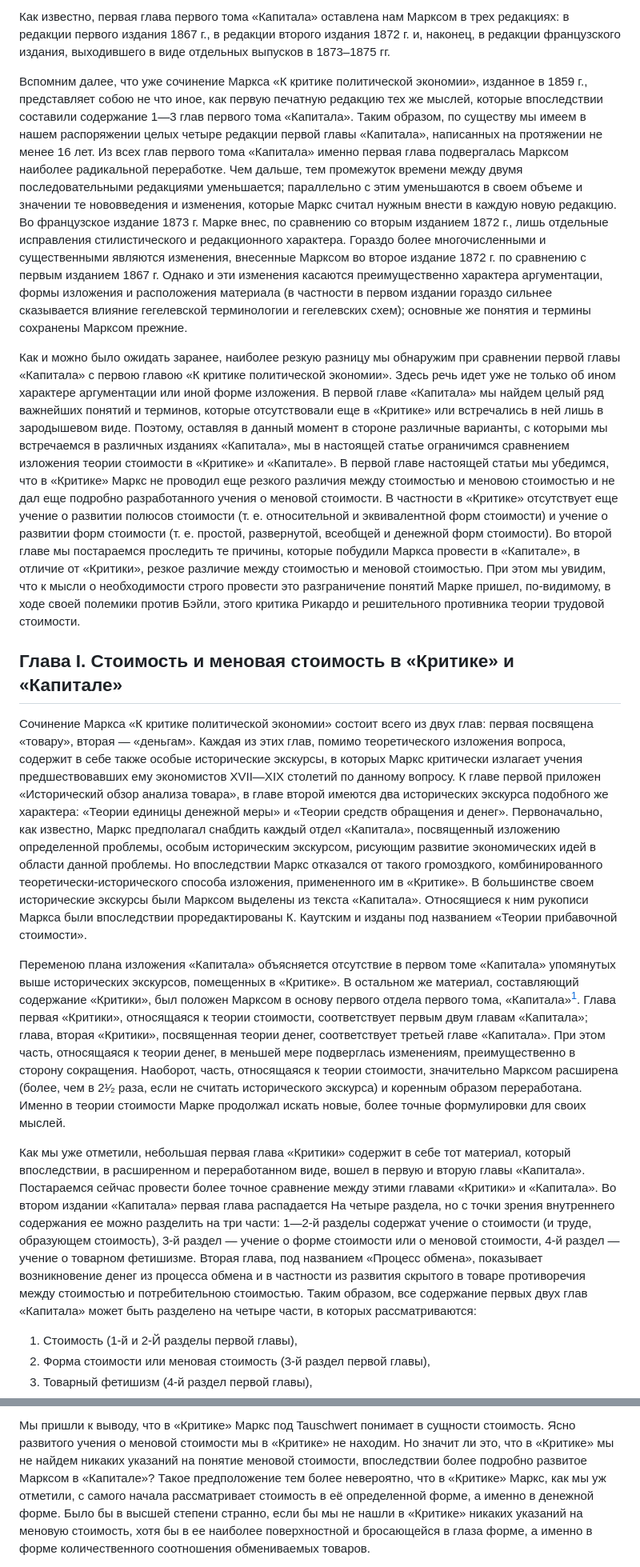
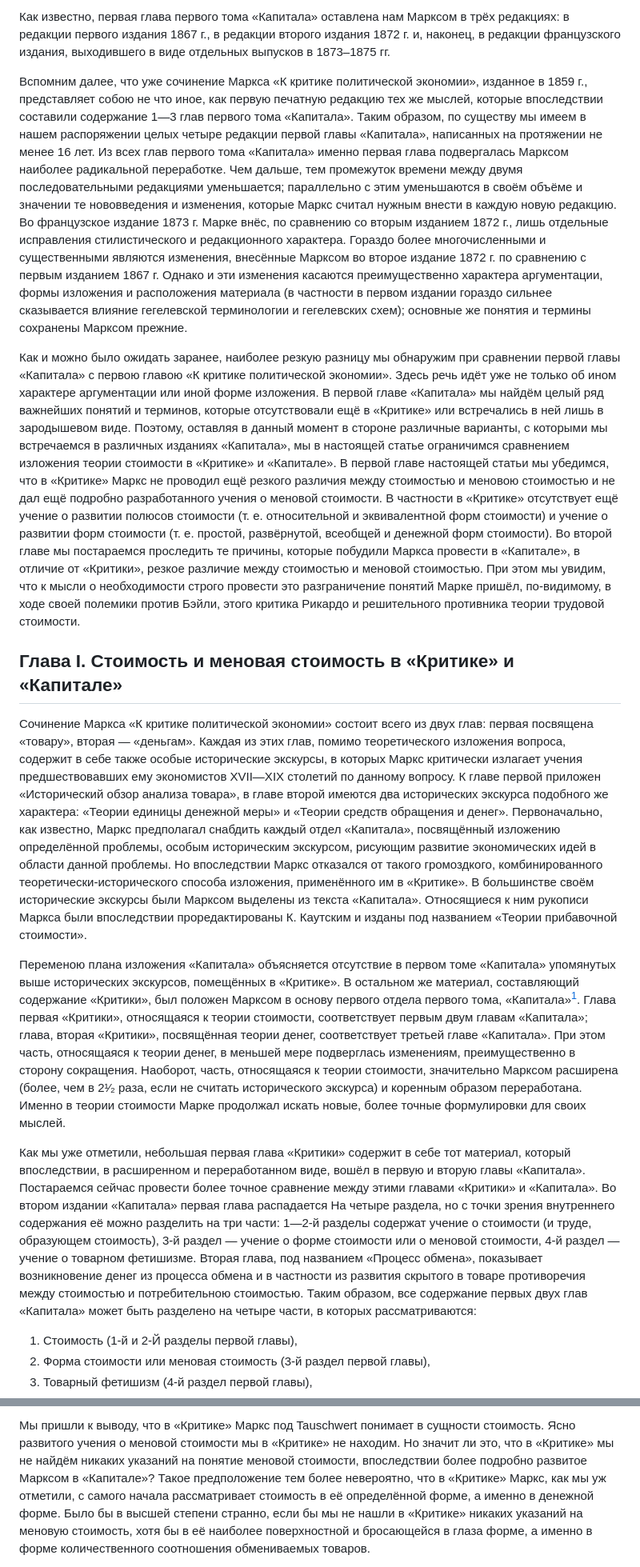
Before and after one commit to comtextspace/rubin, a Markdown page: content/рубин-к-истории-текста-первой-главы-капитала-маркса.md, 2 parts joined by grey strips. Shown at 80% size. Drawn GitHub-style.

```diff
--- a/content/рубин-к-истории-текста-первой-главы-капитала-маркса.md
+++ b/content/рубин-к-истории-текста-первой-главы-капитала-маркса.md
@@ -22,19 +23,19 @@ textual-note: |
 
-Как известно, первая глава первого тома «Капитала» оставлена нам Марксом в трех редакциях: в редакции первого издания 1867 г., в редакции второго издания 1872 г. и, наконец, в редакции французского издания, выходившего в виде отдельных выпусков в 1873–1875 гг.
+Как известно, первая глава первого тома «Капитала» оставлена нам Марксом в трёх редакциях: в редакции первого издания 1867 г., в редакции второго издания 1872 г. и, наконец, в редакции французского издания, выходившего в виде отдельных выпусков в 1873–1875 гг.
 
-Вспомним далее, что уже сочинение Маркса «К критике политической экономии», изданное в 1859 г., представляет собою не что иное, как первую печатную редакцию тех же мыслей, которые впоследствии составили содержание 1—3 глав первого тома «Капитала». Таким образом, по существу мы имеем в нашем распоряжении целых четыре редакции первой главы «Капитала», написанных на протяжении не менее 16 лет. Из всех глав первого тома «Капитала» именно первая глава подвергалась Марксом наиболее радикальной переработке. Чем дальше, тем промежуток времени между двумя последовательными редакциями уменьшается; параллельно с этим уменьшаются в своем объеме и значении те нововведения и изменения, которые Маркс считал нужным внести в каждую новую редакцию. Во французское издание 1873 г. Марке внес, по сравнению со вторым изданием 1872 г., лишь отдельные исправления стилистического и редакционного характера. Гораздо более многочисленными и существенными являются изменения, внесенные Марксом во второе издание 1872 г. по сравнению с первым изданием 1867 г. Однако и эти изменения касаются преимущественно характера аргументации, формы изложения и расположения материала (в частности в первом издании гораздо сильнее сказывается влияние гегелевской терминологии и гегелевских схем); основные же понятия и термины сохранены Марксом прежние.
+Вспомним далее, что уже сочинение Маркса «К критике политической экономии», изданное в 1859 г., представляет собою не что иное, как первую печатную редакцию тех же мыслей, которые впоследствии составили содержание 1—3 глав первого тома «Капитала». Таким образом, по существу мы имеем в нашем распоряжении целых четыре редакции первой главы «Капитала», написанных на протяжении не менее 16 лет. Из всех глав первого тома «Капитала» именно первая глава подвергалась Марксом наиболее радикальной переработке. Чем дальше, тем промежуток времени между двумя последовательными редакциями уменьшается; параллельно с этим уменьшаются в своём объёме и значении те нововведения и изменения, которые Маркс считал нужным внести в каждую новую редакцию. Во французское издание 1873 г. Марке внёс, по сравнению со вторым изданием 1872 г., лишь отдельные исправления стилистического и редакционного характера. Гораздо более многочисленными и существенными являются изменения, внесённые Марксом во второе издание 1872 г. по сравнению с первым изданием 1867 г. Однако и эти изменения касаются преимущественно характера аргументации, формы изложения и расположения материала (в частности в первом издании гораздо сильнее сказывается влияние гегелевской терминологии и гегелевских схем); основные же понятия и термины сохранены Марксом прежние.
 
-Как и можно было ожидать заранее, наиболее резкую разницу мы обнаружим при сравнении первой главы «Капитала» с первою главою «К критике политической экономии». Здесь речь идет уже не только об ином характере аргументации или иной форме изложения. В первой главе «Капитала» мы найдем целый ряд важнейших понятий и терминов, которые отсутствовали еще в «Критике» или встречались в ней лишь в зародышевом виде. Поэтому, оставляя в данный момент в стороне различные варианты, с которыми мы встречаемся в различных изданиях «Капитала», мы в настоящей статье ограничимся сравнением изложения теории стоимости в «Критике» и «Капитале». В первой главе настоящей статьи мы убедимся, что в «Критике» Маркс не проводил еще резкого различия между стоимостью и меновою стоимостью и не дал еще подробно разработанного учения о меновой стоимости. В частности в «Критике» отсутствует еще учение о развитии полюсов стоимости (т. е. относительной и эквивалентной форм стоимости) и учение о развитии форм стоимости (т. е. простой, развернутой, всеобщей и денежной форм стоимости). Во второй главе мы постараемся проследить те причины, которые побудили Маркса провести в «Капитале», в отличие от «Критики», резкое различие между стоимостью и меновой стоимостью. При этом мы увидим, что к мысли о необходимости строго провести это разграничение понятий Марке пришел, по-видимому, в ходе своей полемики против Бэйли, этого критика Рикардо и решительного противника теории трудовой стоимости.
+Как и можно было ожидать заранее, наиболее резкую разницу мы обнаружим при сравнении первой главы «Капитала» с первою главою «К критике политической экономии». Здесь речь идёт уже не только об ином характере аргументации или иной форме изложения. В первой главе «Капитала» мы найдём целый ряд важнейших понятий и терминов, которые отсутствовали ещё в «Критике» или встречались в ней лишь в зародышевом виде. Поэтому, оставляя в данный момент в стороне различные варианты, с которыми мы встречаемся в различных изданиях «Капитала», мы в настоящей статье ограничимся сравнением изложения теории стоимости в «Критике» и «Капитале». В первой главе настоящей статьи мы убедимся, что в «Критике» Маркс не проводил ещё резкого различия между стоимостью и меновою стоимостью и не дал ещё подробно разработанного учения о меновой стоимости. В частности в «Критике» отсутствует ещё учение о развитии полюсов стоимости (т. е. относительной и эквивалентной форм стоимости) и учение о развитии форм стоимости (т. е. простой, развёрнутой, всеобщей и денежной форм стоимости). Во второй главе мы постараемся проследить те причины, которые побудили Маркса провести в «Капитале», в отличие от «Критики», резкое различие между стоимостью и меновой стоимостью. При этом мы увидим, что к мысли о необходимости строго провести это разграничение понятий Марке пришёл, по-видимому, в ходе своей полемики против Бэйли, этого критика Рикардо и решительного противника теории трудовой стоимости.
 
 ## Глава I. Стоимость и меновая стоимость в «Критике» и «Капитале»
 
-Сочинение Маркса «К критике политической экономии» состоит всего из двух глав: первая посвящена «товару», вторая — «деньгам». Каждая из этих глав, помимо теоретического изложения вопроса, содержит в себе также особые исторические экскурсы, в которых Маркс критически излагает учения предшествовавших ему экономистов XVII—XIX столетий по данному вопросу. К главе первой приложен «Исторический обзор анализа товара», в главе второй имеются два исторических экскурса подобного же характера: «Теории единицы денежной меры» и «Теории средств обращения и денег». Первоначально, как известно, Маркс предполагал снабдить каждый отдел «Капитала», посвященный изложению определенной проблемы, особым историческим экскурсом, рисующим развитие экономических идей в области данной проблемы. Но впоследствии Маркс отказался от такого громоздкого, комбинированного теоретически-исторического способа изложения, примененного им в «Критике». В большинстве своем исторические экскурсы были Марксом выделены из текста «Капитала». Относящиеся к ним рукописи Маркса были впоследствии проредактированы К. Каутским и изданы под названием «Теории прибавочной стоимости».
+Сочинение Маркса «К критике политической экономии» состоит всего из двух глав: первая посвящена «товару», вторая — «деньгам». Каждая из этих глав, помимо теоретического изложения вопроса, содержит в себе также особые исторические экскурсы, в которых Маркс критически излагает учения предшествовавших ему экономистов XVII—XIX столетий по данному вопросу. К главе первой приложен «Исторический обзор анализа товара», в главе второй имеются два исторических экскурса подобного же характера: «Теории единицы денежной меры» и «Теории средств обращения и денег». Первоначально, как известно, Маркс предполагал снабдить каждый отдел «Капитала», посвящённый изложению определённой проблемы, особым историческим экскурсом, рисующим развитие экономических идей в области данной проблемы. Но впоследствии Маркс отказался от такого громоздкого, комбинированного теоретически-исторического способа изложения, применённого им в «Критике». В большинстве своём исторические экскурсы были Марксом выделены из текста «Капитала». Относящиеся к ним рукописи Маркса были впоследствии проредактированы К. Каутским и изданы под названием «Теории прибавочной стоимости».
 
-Переменою плана изложения «Капитала» объясняется отсутствие в первом томе «Капитала» упомянутых выше исторических экскурсов, помещенных в «Критике». В остальном же материал, составляющий содержание «Критики», был положен Марксом в основу первого отдела первого тома, «Капитала»[^1]. Глава первая «Критики», относящаяся к теории стоимости, соответствует первым двум главам «Капитала»; глава, вторая «Критики», посвященная теории денег, соответствует третьей главе «Капитала». При этом часть, относящаяся к теории денег, в меньшей мере подверглась изменениям, преимущественно в сторону сокращения. Наоборот, часть, относящаяся к теории стоимости, значительно Марксом расширена (более, чем в 2¹⁄₂ раза, если не считать исторического экскурса) и коренным образом переработана. Именно в теории стоимости Марке продолжал искать новые, более точные формулировки для своих мыслей.
+Переменою плана изложения «Капитала» объясняется отсутствие в первом томе «Капитала» упомянутых выше исторических экскурсов, помещённых в «Критике». В остальном же материал, составляющий содержание «Критики», был положен Марксом в основу первого отдела первого тома, «Капитала»[^1]. Глава первая «Критики», относящаяся к теории стоимости, соответствует первым двум главам «Капитала»; глава, вторая «Критики», посвящённая теории денег, соответствует третьей главе «Капитала». При этом часть, относящаяся к теории денег, в меньшей мере подверглась изменениям, преимущественно в сторону сокращения. Наоборот, часть, относящаяся к теории стоимости, значительно Марксом расширена (более, чем в 2¹⁄₂ раза, если не считать исторического экскурса) и коренным образом переработана. Именно в теории стоимости Марке продолжал искать новые, более точные формулировки для своих мыслей.
 
 [^1]: В предисловии к первому изданию первого тома «Капитала» Марс писал: «Содержание более раннего произведения, упомянутого выше (т. е. «Критики». — **И. Р.**), резюмировано в первой главе этого тома». Необходимо прибавить, что в первом издании (1867 г.) первая глава «Капитала» включала в себя учение о товаре и деньгах, т. е. соответствовала 1–3 главам последующих изданий «Капитала».
 
-Как мы уже отметили, небольшая первая глава «Критики» содержит в себе тот материал, который впоследствии, в расширенном и переработанном виде, вошел в первую и вторую главы «Капитала». Постараемся сейчас провести более точное сравнение между этими главами «Критики» и «Капитала». Во втором издании «Капитала» первая глава распадается Ha четыре раздела, но с точки зрения внутреннего содержания ее можно разделить на три части: 1—2-й разделы содержат учение о стоимости (и труде, образующем стоимость), 3-й раздел — учение о форме стоимости или о меновой стоимости, 4-й раздел — учение о товарном фетишизме. Вторая глава, под названием «Процесс обмена», показывает возникновение денег из процесса обмена и в частности из развития скрытого в товаре противоречия между стоимостью и потребительною стоимостью. Таким образом, все содержание первых двух глав «Капитала» может быть разделено на четыре части, в которых рассматриваются:
+Как мы уже отметили, небольшая первая глава «Критики» содержит в себе тот материал, который впоследствии, в расширенном и переработанном виде, вошёл в первую и вторую главы «Капитала». Постараемся сейчас провести более точное сравнение между этими главами «Критики» и «Капитала». Во втором издании «Капитала» первая глава распадается Ha четыре раздела, но с точки зрения внутреннего содержания её можно разделить на три части: 1—2-й разделы содержат учение о стоимости (и труде, образующем стоимость), 3-й раздел — учение о форме стоимости или о меновой стоимости, 4-й раздел — учение о товарном фетишизме. Вторая глава, под названием «Процесс обмена», показывает возникновение денег из процесса обмена и в частности из развития скрытого в товаре противоречия между стоимостью и потребительною стоимостью. Таким образом, все содержание первых двух глав «Капитала» может быть разделено на четыре части, в которых рассматриваются:
 
 1. Стоимость (1-й и 2-Й разделы первой главы),
 2. Форма стоимости или меновая стоимость (3-й раздел первой главы),
@@ -59,5 +60,5 @@ textual-note: |
 
 [^3]: Ср. письмо Маркса к Энгельсу от 22 июня 1867 г.: «В первом изложении (в издании Дункера) я избег трудности в развитии благодаря тому, что там я даю, собственно, анализ выражения стоимости только после того, как оно является уже в развитом виде, как денежное выражение» («Briefwechsel von Marx und Engels», В. III., 1921, S. 383. Русский перевод: «Письма Маркса и Энгельса», 1923 г., стр. 167).
 
-Мы пришли к выводу, что в «Критике» Маркс под Tauschwert понимает в сущности стоимость. Ясно развитого учения о меновой стоимости мы в «Критике» не находим. Но значит ли это, что в «Критике» мы не найдем никаких указаний на понятие меновой стоимости, впоследствии более подробно развитое Марксом в «Капитале»? Такое предположение тем более невероятно, что в «Критике» Маркс, как мы уж отметили, с самого начала рассматривает стоимость в её определенной форме, а именно в денежной форме. Было бы в высшей степени странно, если бы мы не нашли в «Критике» никаких указаний на меновую стоимость, хотя бы в ее наиболее поверхностной и бросающейся в глаза форме, а именно в форме количественного соотношения обмениваемых товаров.
+Мы пришли к выводу, что в «Критике» Маркс под Tauschwert понимает в сущности стоимость. Ясно развитого учения о меновой стоимости мы в «Критике» не находим. Но значит ли это, что в «Критике» мы не найдём никаких указаний на понятие меновой стоимости, впоследствии более подробно развитое Марксом в «Капитале»? Такое предположение тем более невероятно, что в «Критике» Маркс, как мы уж отметили, с самого начала рассматривает стоимость в её определённой форме, а именно в денежной форме. Было бы в высшей степени странно, если бы мы не нашли в «Критике» никаких указаний на меновую стоимость, хотя бы в её наиболее поверхностной и бросающейся в глаза форме, а именно в форме количественного соотношения обмениваемых товаров.
 
```
Also changed, not shown: other parts of content/рубин-к-истории-текста-первой-главы-капитала-маркса.md (+64 -63 lines).
